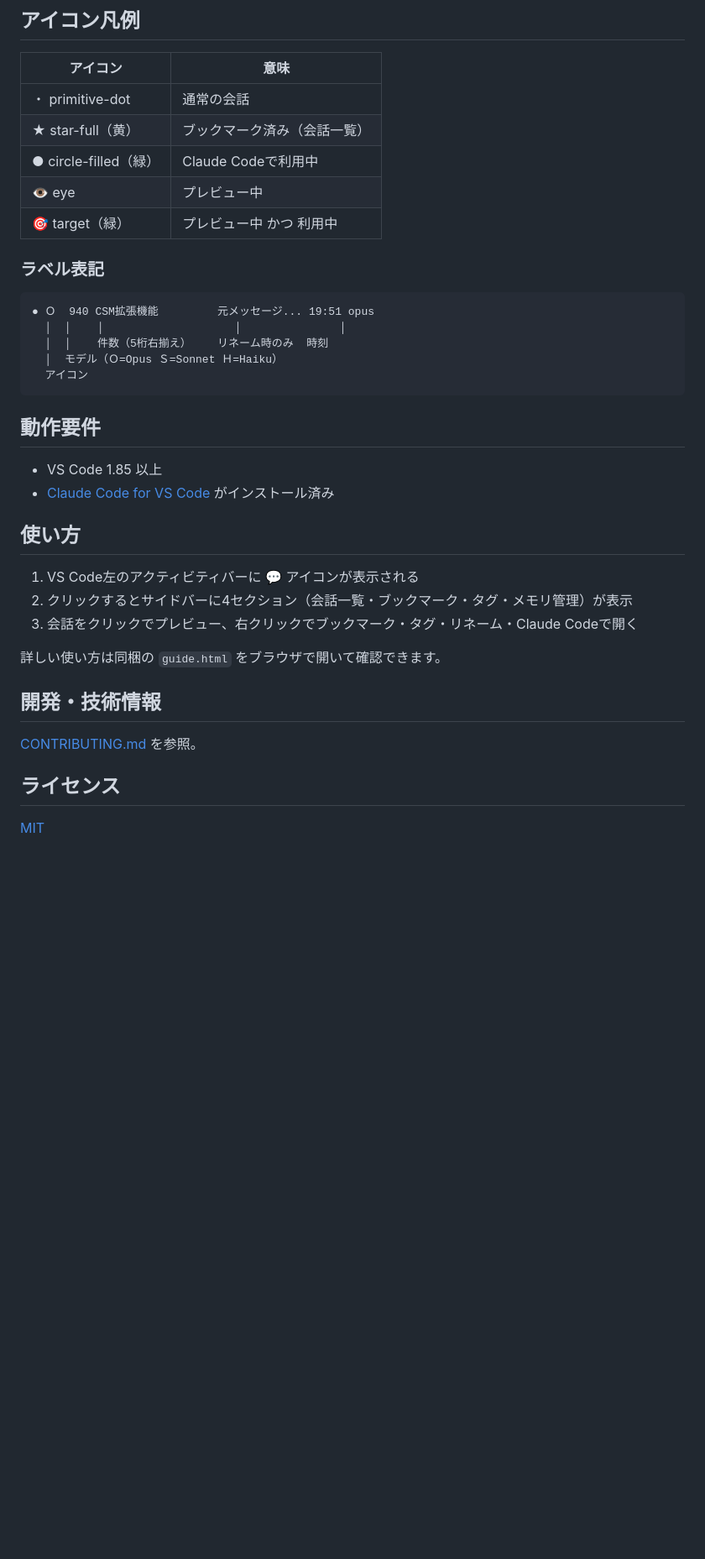
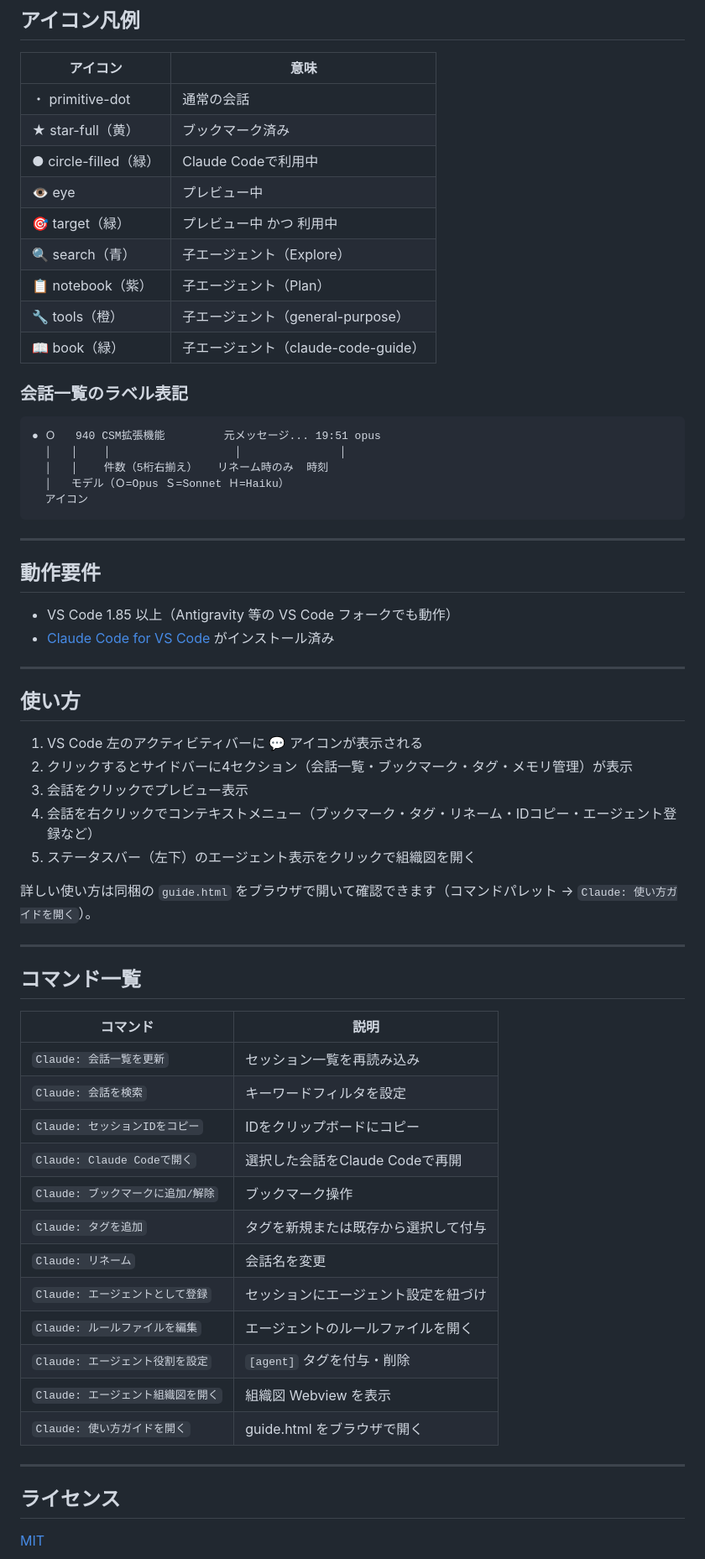
Before and after one commit to ratorin/claude-session-manager, a Markdown page: README.md, the part around one of its changes. Shown at 84% size. GitHub-like rendering; blank space fills up the shorter version.

````diff
--- a/README.md
+++ b/README.md
@@ -32,37 +71,64 @@
 | アイコン | 意味 |
 |---|---|
 | ・ primitive-dot | 通常の会話 |
-| ★ star-full（黄） | ブックマーク済み（会話一覧） |
+| ★ star-full（黄） | ブックマーク済み |
 | ● circle-filled（緑） | Claude Codeで利用中 |
 | 👁 eye | プレビュー中 |
 | 🎯 target（緑） | プレビュー中 かつ 利用中 |
+| 🔍 search（青） | 子エージェント（Explore） |
+| 📋 notebook（紫） | 子エージェント（Plan） |
+| 🔧 tools（橙） | 子エージェント（general-purpose） |
+| 📖 book（緑） | 子エージェント（claude-code-guide） |
 
-### ラベル表記
+### 会話一覧のラベル表記
 
 ```
-● Ｏ  940 CSM拡張機能         元メッセージ... 19:51 opus
-  │  │    │                    │               │
-  │  │    件数（5桁右揃え）    リネーム時のみ  時刻
-  │  モデル（Ｏ=Opus Ｓ=Sonnet Ｈ=Haiku）
+● Ｏ   940 CSM拡張機能         元メッセージ... 19:51 opus
+  │   │    │                   │               │
+  │   │    件数（5桁右揃え）   リネーム時のみ  時刻
+  │   モデル（Ｏ=Opus Ｓ=Sonnet Ｈ=Haiku）
   アイコン
 ```
 
+---
+
 ## 動作要件
 
-- VS Code 1.85 以上
+- VS Code 1.85 以上（Antigravity 等の VS Code フォークでも動作）
 - [Claude Code for VS Code](https://marketplace.visualstudio.com/items?itemName=anthropic.claude-code) がインストール済み
+
+---
 
 ## 使い方
 
-1. VS Code左のアクティビティバーに 💬 アイコンが表示される
+1. VS Code 左のアクティビティバーに 💬 アイコンが表示される
 2. クリックするとサイドバーに4セクション（会話一覧・ブックマーク・タグ・メモリ管理）が表示
-3. 会話をクリックでプレビュー、右クリックでブックマーク・タグ・リネーム・Claude Codeで開く
+3. 会話をクリックでプレビュー表示
+4. 会話を右クリックでコンテキストメニュー（ブックマーク・タグ・リネーム・IDコピー・エージェント登録など）
+5. ステータスバー（左下）のエージェント表示をクリックで組織図を開く
 
-詳しい使い方は同梱の `guide.html` をブラウザで開いて確認できます。
+詳しい使い方は同梱の `guide.html` をブラウザで開いて確認できます（コマンドパレット → `Claude: 使い方ガイドを開く`）。
 
-## 開発・技術情報
+---
 
-[CONTRIBUTING.md](CONTRIBUTING.md) を参照。
+## コマンド一覧
+
+| コマンド | 説明 |
+|---|---|
+| `Claude: 会話一覧を更新` | セッション一覧を再読み込み |
+| `Claude: 会話を検索` | キーワードフィルタを設定 |
+| `Claude: セッションIDをコピー` | IDをクリップボードにコピー |
+| `Claude: Claude Codeで開く` | 選択した会話をClaude Codeで再開 |
+| `Claude: ブックマークに追加/解除` | ブックマーク操作 |
+| `Claude: タグを追加` | タグを新規または既存から選択して付与 |
+| `Claude: リネーム` | 会話名を変更 |
+| `Claude: エージェントとして登録` | セッションにエージェント設定を紐づけ |
+| `Claude: ルールファイルを編集` | エージェントのルールファイルを開く |
+| `Claude: エージェント役割を設定` | `[agent]` タグを付与・削除 |
+| `Claude: エージェント組織図を開く` | 組織図 Webview を表示 |
+| `Claude: 使い方ガイドを開く` | guide.html をブラウザで開く |
+
+---
 
 ## ライセンス
 
````
Also changed, not shown: other parts of README.md (+48 -9 lines).
